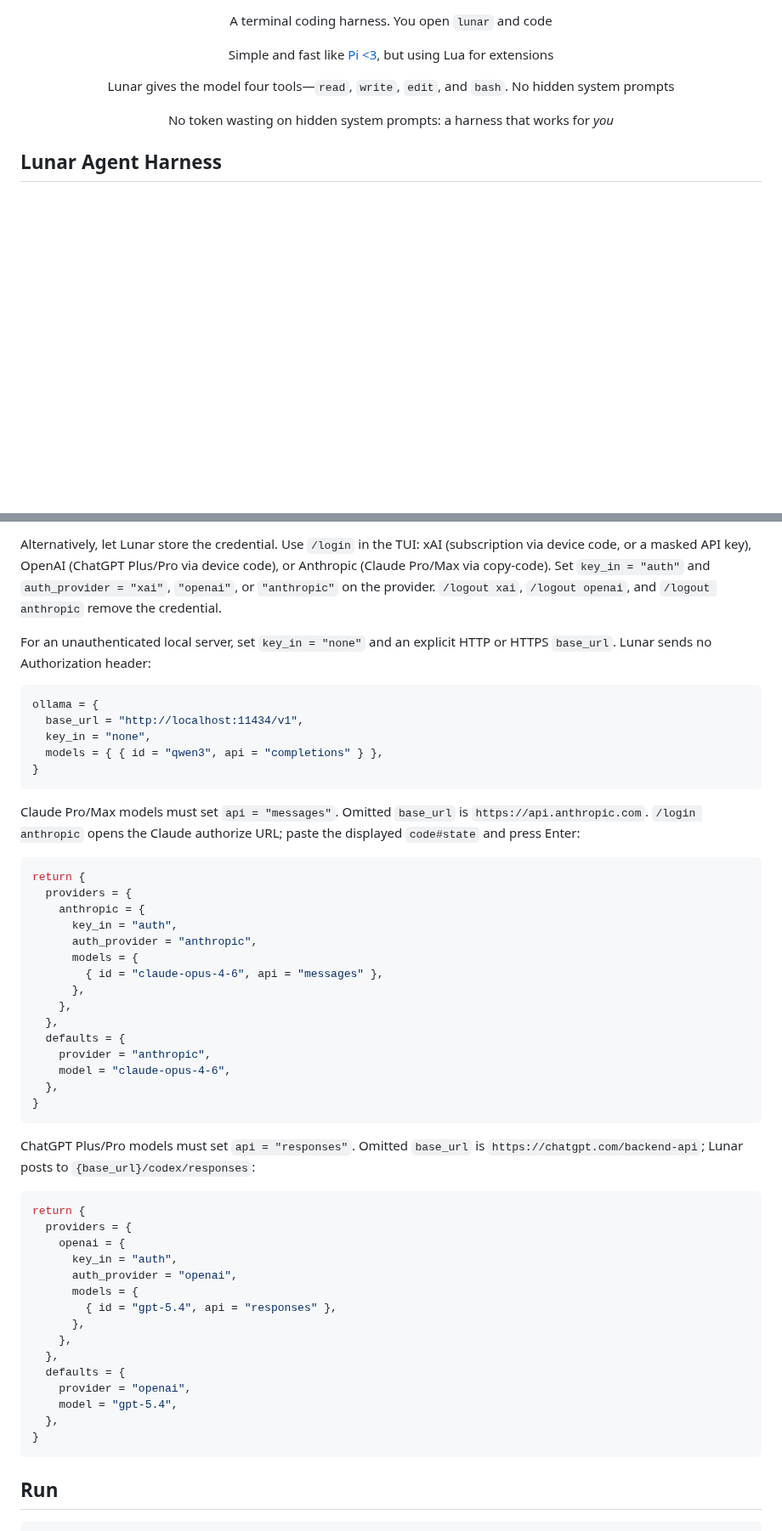
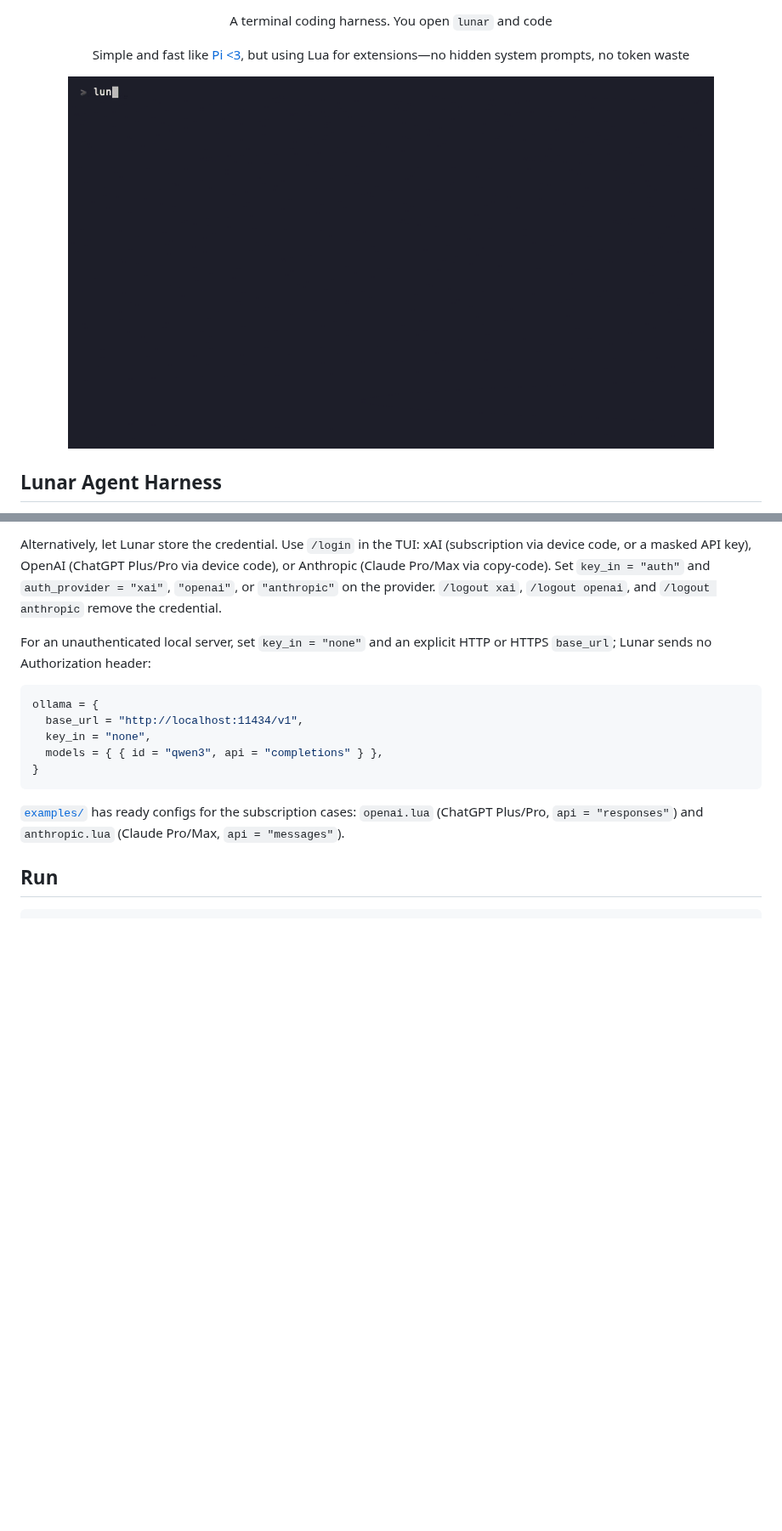
Before and after one commit to gszr/lunar, a Markdown page: README.md, 2 parts joined by grey strips. Shown at 85% size. Drawn GitHub-style; pictures changed too: docs/demo.gif (added); blank space fills up the shorter version.

````diff
--- a/README.md
+++ b/README.md
@@ -9,10 +15,8 @@
 <p align="center">A terminal coding harness. You open <code>lunar</code> and code</p>
 
-<p align="center">Simple and fast like <a href="https://github.com/earendil-works/pi">Pi &lt;3</a>, but using Lua for extensions</p>
+<p align="center">Simple and fast like <a href="https://github.com/earendil-works/pi">Pi &lt;3</a>, but using Lua for extensions—no hidden system prompts, no token waste</p>
 
-<p align="center">Lunar gives the model four tools—<code>read</code>, <code>write</code>, <code>edit</code>, and <code>bash</code>. No hidden system prompts</p>
-
-<p align="center">No token wasting on hidden system prompts: a harness that works for <em>you</em></p>
+<p align="center"><img src="docs/demo.gif" alt="Lunar fixing a failing test: read, edit, bash, confirm" width="760"></p>
 
 ## Lunar Agent Harness
 
@@ -132,7 +81,7 @@ A provider can use `base_url_cmd = "pass lunar/xai-url"` instead of `base_url`,
 
 Alternatively, let Lunar store the credential. Use `/login` in the TUI: xAI (subscription via device code, or a masked API key), OpenAI (ChatGPT Plus/Pro via device code), or Anthropic (Claude Pro/Max via copy-code). Set `key_in = "auth"` and `auth_provider = "xai"`, `"openai"`, or `"anthropic"` on the provider. `/logout xai`, `/logout openai`, and `/logout anthropic` remove the credential.
 
-For an unauthenticated local server, set `key_in = "none"` and an explicit HTTP or HTTPS `base_url`. Lunar sends no Authorization header:
+For an unauthenticated local server, set `key_in = "none"` and an explicit HTTP or HTTPS `base_url`; Lunar sends no Authorization header:
 
 ```lua
 ollama = {
@@ -142,45 +91,7 @@ ollama = {
 }
 ```
 
-Claude Pro/Max models must set `api = "messages"`. Omitted `base_url` is `https://api.anthropic.com`. `/login anthropic` opens the Claude authorize URL; paste the displayed `code#state` and press Enter:
-
-```lua
-return {
-  providers = {
-    anthropic = {
-      key_in = "auth",
-      auth_provider = "anthropic",
-      models = {
-        { id = "claude-opus-4-6", api = "messages" },
-      },
-    },
-  },
-  defaults = {
-    provider = "anthropic",
-    model = "claude-opus-4-6",
-  },
-}
-```
-
-ChatGPT Plus/Pro models must set `api = "responses"`. Omitted `base_url` is `https://chatgpt.com/backend-api`; Lunar posts to `{base_url}/codex/responses`:
-
-```lua
-return {
-  providers = {
-    openai = {
-      key_in = "auth",
-      auth_provider = "openai",
-      models = {
-        { id = "gpt-5.4", api = "responses" },
-      },
-    },
-  },
-  defaults = {
-    provider = "openai",
-    model = "gpt-5.4",
-  },
-}
-```
+[`examples/`](examples/) has ready configs for the subscription cases: `openai.lua` (ChatGPT Plus/Pro, `api = "responses"`) and `anthropic.lua` (Claude Pro/Max, `api = "messages"`).
 
 ## Run
 
````
Also changed, not shown: other parts of README.md (+12 -61 lines), examples/README.md (+0 -1 lines).
